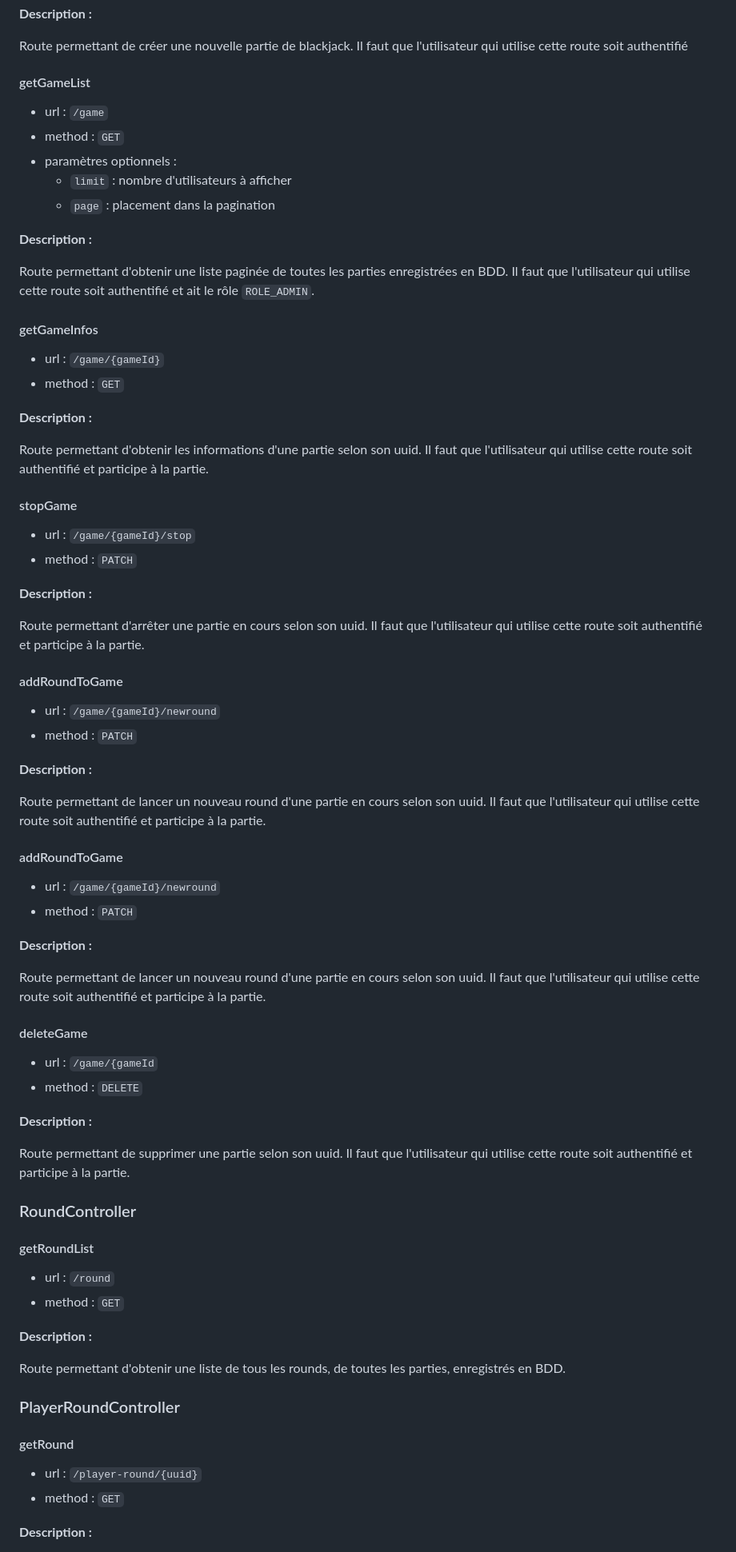
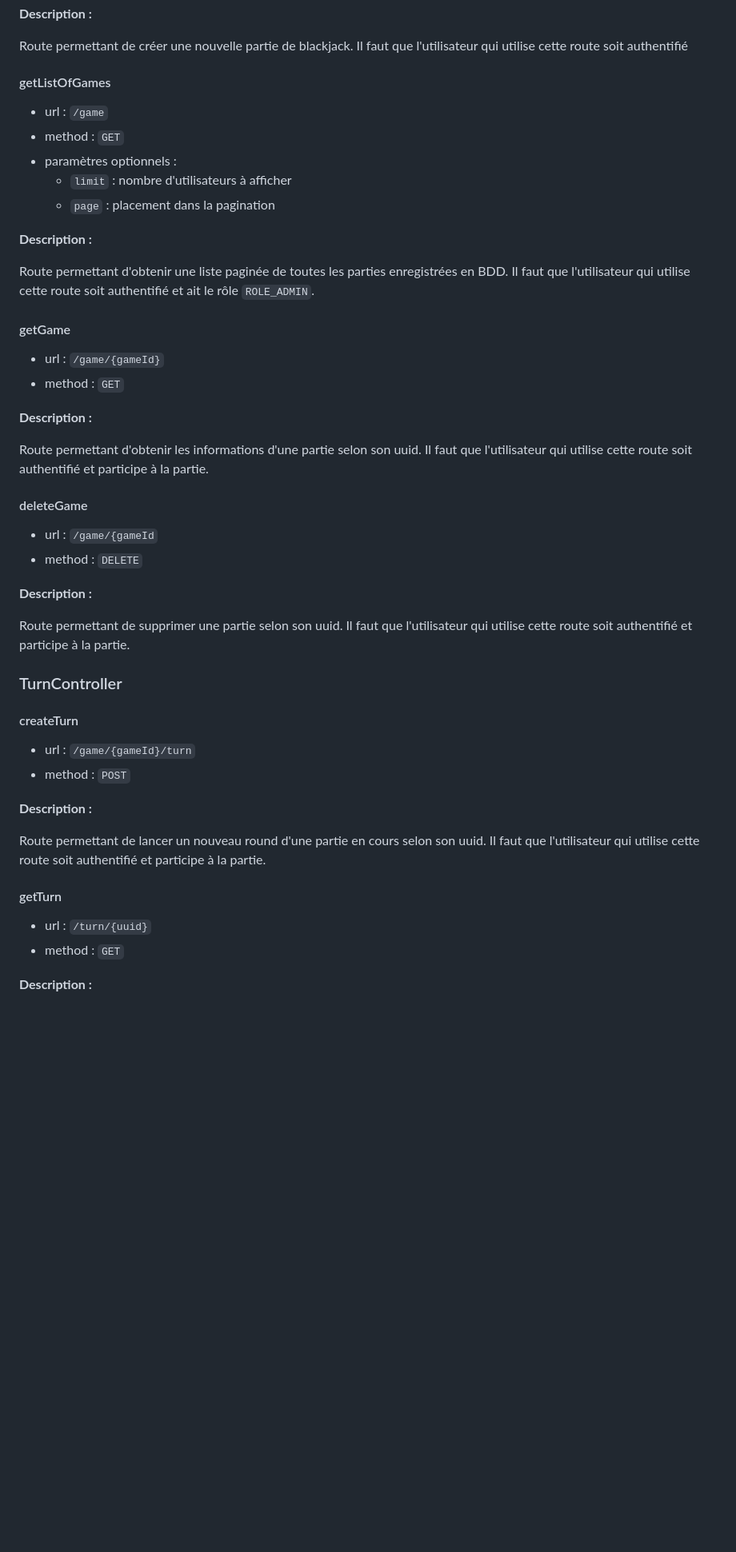
Before and after one commit to thierrymgn/blackjack, a Markdown page: symfony-blackjack/README.md, the part around one of its changes. Shown at 80% size. GitHub-like rendering; blank space fills up the shorter version.

```diff
--- a/symfony-blackjack/README.md
+++ b/symfony-blackjack/README.md
@@ -198,7 +194,7 @@ Route permettant de supprimer un utilisateur selon son uuid. Il faut que l'utili
 
 Route permettant de créer une nouvelle partie de blackjack. Il faut que l'utilisateur qui utilise cette route soit authentifié
 
-#### getGameList
+#### getListOfGames
 
  * url : `/game`
  * method : `GET`
@@ -210,7 +206,7 @@ Route permettant de créer une nouvelle partie de blackjack. Il faut que l'utili
 
 Route permettant d'obtenir une liste paginée de toutes les parties enregistrées en BDD. Il faut que l'utilisateur qui utilise cette route soit authentifié et ait le rôle `ROLE_ADMIN`.
 
-#### getGameInfos
+#### getGame
 
  * url : `/game/{gameId}`
  * method : `GET`
@@ -218,33 +214,6 @@ Route permettant d'obtenir une liste paginée de toutes les parties enregistrée
 **Description :**
 
 Route permettant d'obtenir les informations d'une partie selon son uuid. Il faut que l'utilisateur qui utilise cette route soit authentifié et participe à la partie.
-
-#### stopGame
-
- * url : `/game/{gameId}/stop`
- * method : `PATCH`
-
-**Description :**
-
-Route permettant d'arrêter une partie en cours selon son uuid. Il faut que l'utilisateur qui utilise cette route soit authentifié et participe à la partie.
-
-#### addRoundToGame
-
- * url : `/game/{gameId}/newround`
- * method : `PATCH`
-
-**Description :**
-
-Route permettant de lancer un nouveau round d'une partie en cours selon son uuid. Il faut que l'utilisateur qui utilise cette route soit authentifié et participe à la partie.
-
-#### addRoundToGame
-
- * url : `/game/{gameId}/newround`
- * method : `PATCH`
-
-**Description :**
-
-Route permettant de lancer un nouveau round d'une partie en cours selon son uuid. Il faut que l'utilisateur qui utilise cette route soit authentifié et participe à la partie.
 
 #### deleteGame
 
@@ -255,22 +224,20 @@ Route permettant de lancer un nouveau round d'une partie en cours selon son uuid
 
 Route permettant de supprimer une partie selon son uuid. Il faut que l'utilisateur qui utilise cette route soit authentifié et participe à la partie.
 
-### RoundController
+### TurnController
 
-#### getRoundList
+#### createTurn
 
- * url : `/round`
- * method : `GET`
+ * url : `/game/{gameId}/turn`
+ * method : `POST`
 
 **Description :**
 
-Route permettant d'obtenir une liste de tous les rounds, de toutes les parties, enregistrés en BDD.
+Route permettant de lancer un nouveau round d'une partie en cours selon son uuid. Il faut que l'utilisateur qui utilise cette route soit authentifié et participe à la partie.
 
-### PlayerRoundController
+#### getTurn
 
-#### getRound
-
- * url : `/player-round/{uuid}`
+ * url : `/turn/{uuid}`
  * method : `GET`
 
 **Description :**
```
Also changed, not shown: other parts of symfony-blackjack/README.md (+10 -14 lines), README.md (+6 -0 lines).
